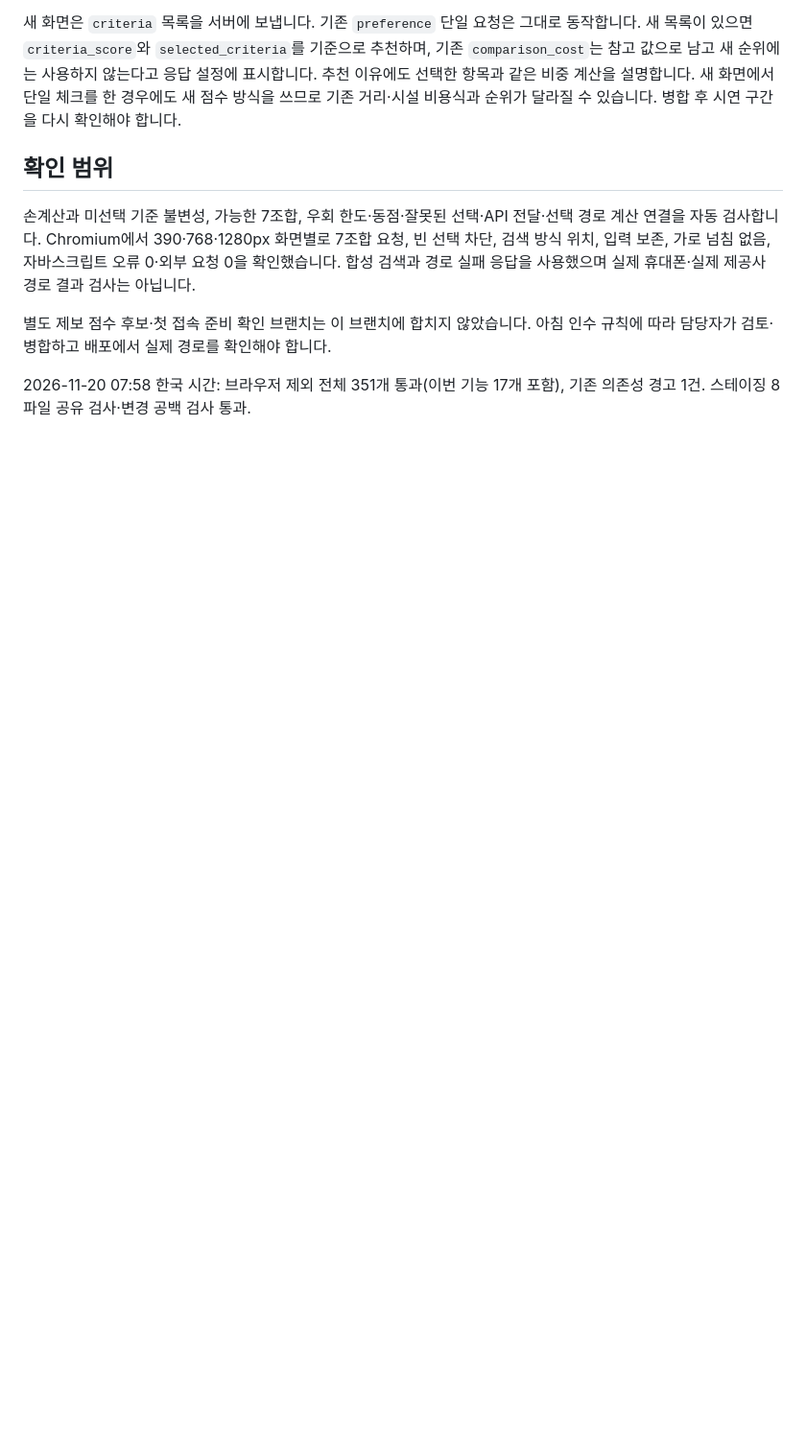
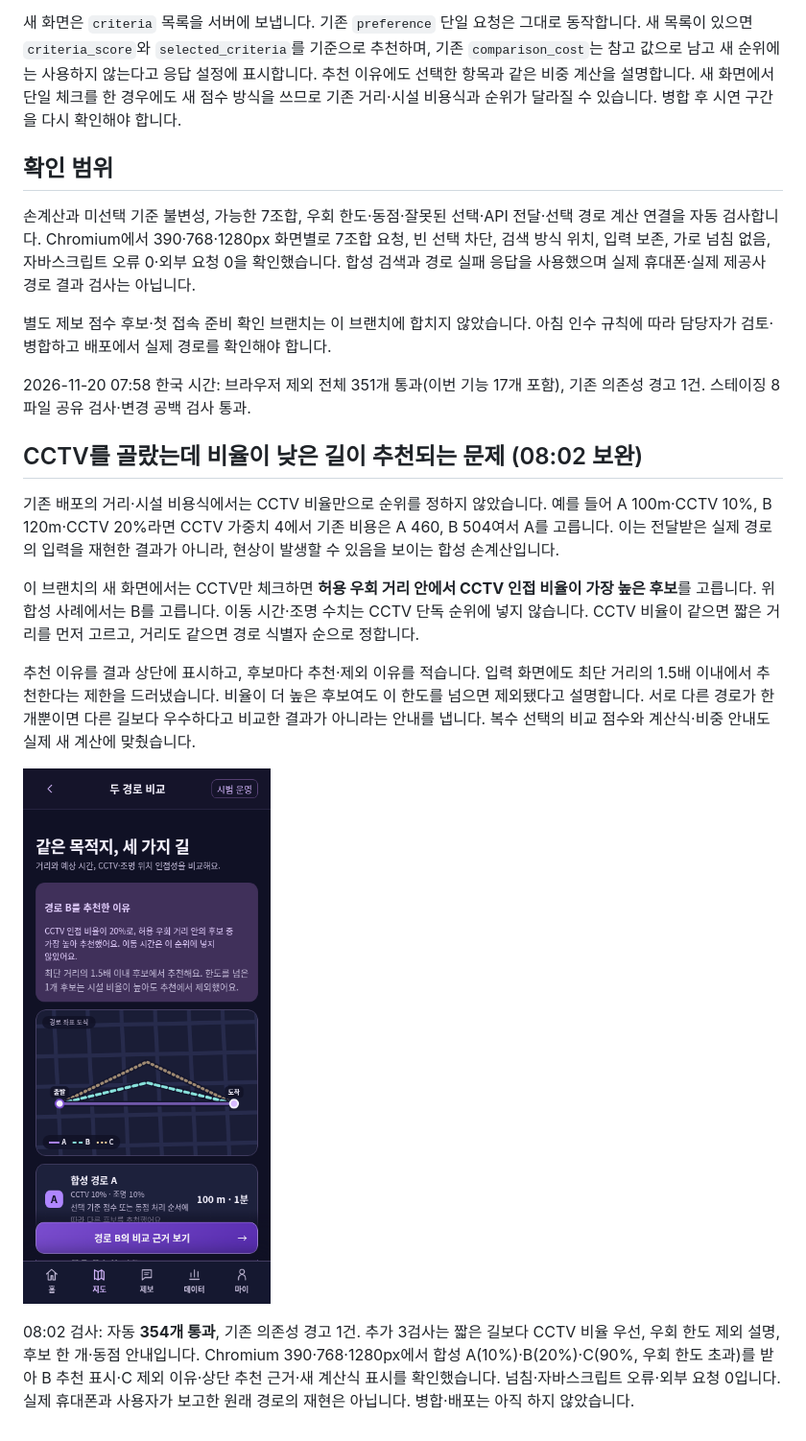
Before and after one commit to 0dimen/jeju-night-team, a Markdown page: docs/ROUTE_MULTI_PREFERENCES.md, the part around the change. Shown at 96% size. Rendered like a GitHub page; pictures changed too: docs/screenshots/route-cctv-reason.png (added); blank space fills up the shorter version.

```diff
--- a/docs/ROUTE_MULTI_PREFERENCES.md
+++ b/docs/ROUTE_MULTI_PREFERENCES.md
@@ -36,3 +36,15 @@
 별도 제보 점수 후보·첫 접속 준비 확인 브랜치는 이 브랜치에 합치지 않았습니다. 아침 인수 규칙에 따라 담당자가 검토·병합하고 배포에서 실제 경로를 확인해야 합니다.
 
 2026-11-20 07:58 한국 시간: 브라우저 제외 전체 351개 통과(이번 기능 17개 포함), 기존 의존성 경고 1건. 스테이징 8파일 공유 검사·변경 공백 검사 통과.
+
+## CCTV를 골랐는데 비율이 낮은 길이 추천되는 문제 (08:02 보완)
+
+기존 배포의 거리·시설 비용식에서는 CCTV 비율만으로 순위를 정하지 않았습니다. 예를 들어 A 100m·CCTV 10%, B 120m·CCTV 20%라면 CCTV 가중치 4에서 기존 비용은 A 460, B 504여서 A를 고릅니다. 이는 전달받은 실제 경로의 입력을 재현한 결과가 아니라, 현상이 발생할 수 있음을 보이는 합성 손계산입니다.
+
+이 브랜치의 새 화면에서는 CCTV만 체크하면 **허용 우회 거리 안에서 CCTV 인접 비율이 가장 높은 후보**를 고릅니다. 위 합성 사례에서는 B를 고릅니다. 이동 시간·조명 수치는 CCTV 단독 순위에 넣지 않습니다. CCTV 비율이 같으면 짧은 거리를 먼저 고르고, 거리도 같으면 경로 식별자 순으로 정합니다.
+
+추천 이유를 결과 상단에 표시하고, 후보마다 추천·제외 이유를 적습니다. 입력 화면에도 최단 거리의 1.5배 이내에서 추천한다는 제한을 드러냈습니다. 비율이 더 높은 후보여도 이 한도를 넘으면 제외됐다고 설명합니다. 서로 다른 경로가 한 개뿐이면 다른 길보다 우수하다고 비교한 결과가 아니라는 안내를 냅니다. 복수 선택의 비교 점수와 계산식·비중 안내도 실제 새 계산에 맞췄습니다.
+
+![CCTV 단독 선택의 추천 이유 — 합성 자료](screenshots/route-cctv-reason.png)
+
+08:02 검사: 자동 **354개 통과**, 기존 의존성 경고 1건. 추가 3검사는 짧은 길보다 CCTV 비율 우선, 우회 한도 제외 설명, 후보 한 개·동점 안내입니다. Chromium 390·768·1280px에서 합성 A(10%)·B(20%)·C(90%, 우회 한도 초과)를 받아 B 추천 표시·C 제외 이유·상단 추천 근거·새 계산식 표시를 확인했습니다. 넘침·자바스크립트 오류·외부 요청 0입니다. 실제 휴대폰과 사용자가 보고한 원래 경로의 재현은 아닙니다. 병합·배포는 아직 하지 않았습니다.
```
Also changed, not shown: 4 other files.
